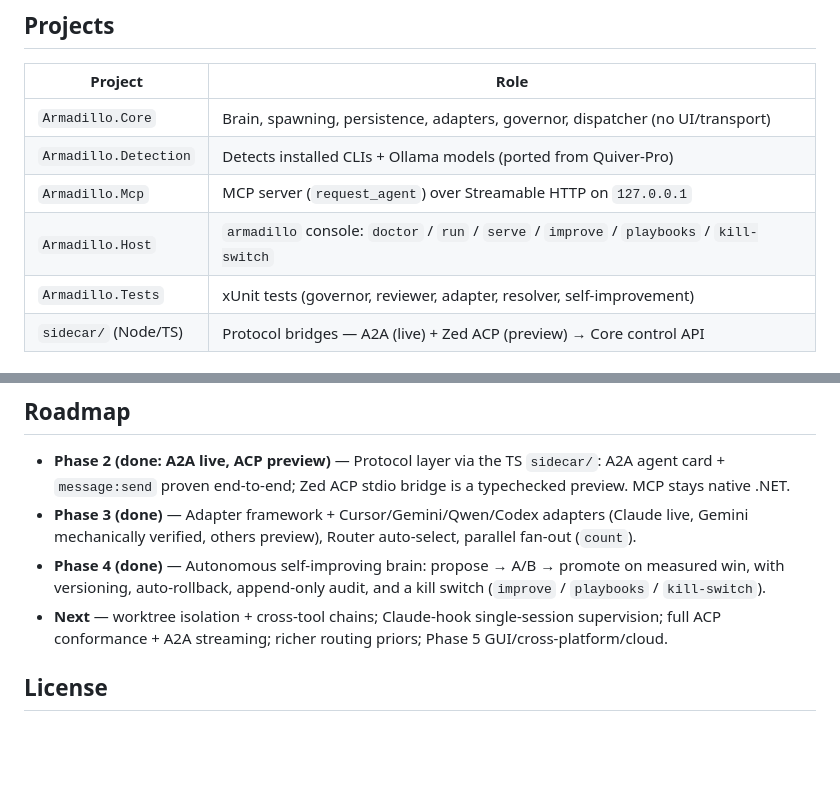
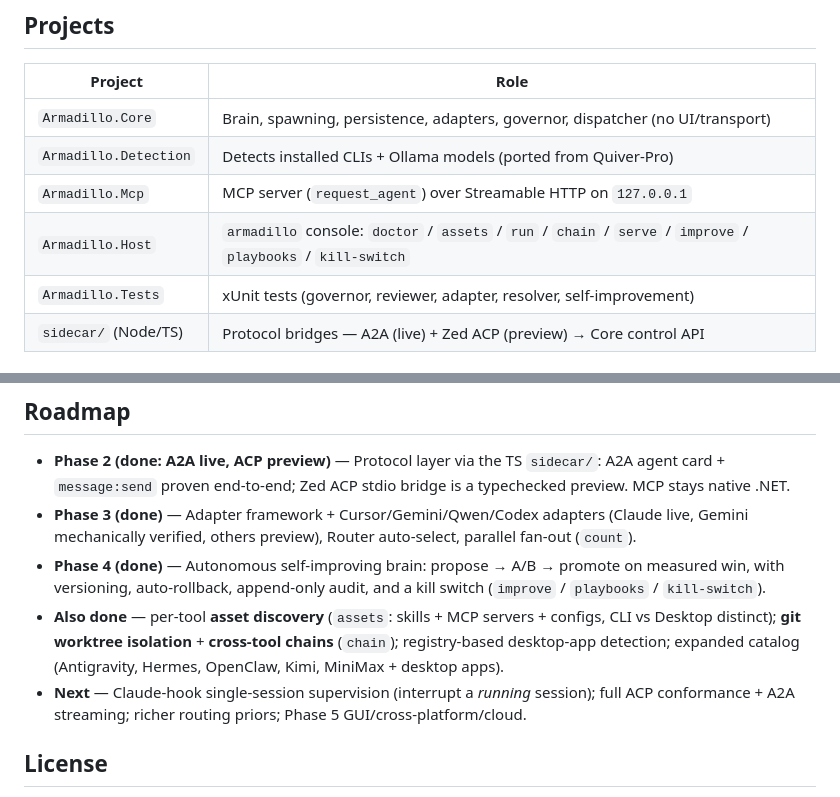
Before and after one commit to Kopachelli/Project-Armadilo, a Markdown page: README.md, 2 parts joined by grey strips. GitHub-like rendering; blank space fills up the shorter version.

Commit message:
docs: README — assets/chain commands + roadmap update
Co-Authored-By: Claude Opus 4.8 (1M context) <noreply@anthropic.com>

```diff
--- a/README.md
+++ b/README.md
@@ -30,7 +30,7 @@ different tasks. Local now; cloud later. Protocol-, tool-, and provider-agnostic
 | `Armadillo.Core` | Brain, spawning, persistence, adapters, governor, dispatcher (no UI/transport) |
 | `Armadillo.Detection` | Detects installed CLIs + Ollama models (ported from Quiver-Pro) |
 | `Armadillo.Mcp` | MCP server (`request_agent`) over Streamable HTTP on `127.0.0.1` |
-| `Armadillo.Host` | `armadillo` console: `doctor` / `run` / `serve` / `improve` / `playbooks` / `kill-switch` |
+| `Armadillo.Host` | `armadillo` console: `doctor` / `assets` / `run` / `chain` / `serve` / `improve` / `playbooks` / `kill-switch` |
 | `Armadillo.Tests` | xUnit tests (governor, reviewer, adapter, resolver, self-improvement) |
 | `sidecar/` (Node/TS) | Protocol bridges — A2A (live) + Zed ACP (preview) → Core control API |
 
@@ -69,7 +69,10 @@ per-root spawn caps. MCP binds loopback-only and requires a shared token. Everyt
   mechanically verified, others preview), Router auto-select, parallel fan-out (`count`).
 - **Phase 4 (done)** — Autonomous self-improving brain: propose → A/B → promote on measured win, with
   versioning, auto-rollback, append-only audit, and a kill switch (`improve` / `playbooks` / `kill-switch`).
-- **Next** — worktree isolation + cross-tool chains; Claude-hook single-session supervision; full ACP
+- **Also done** — per-tool **asset discovery** (`assets`: skills + MCP servers + configs, CLI vs Desktop
+  distinct); **git worktree isolation** + **cross-tool chains** (`chain`); registry-based desktop-app
+  detection; expanded catalog (Antigravity, Hermes, OpenClaw, Kimi, MiniMax + desktop apps).
+- **Next** — Claude-hook single-session supervision (interrupt a *running* session); full ACP
   conformance + A2A streaming; richer routing priors; Phase 5 GUI/cross-platform/cloud.
 
 ## License
```
